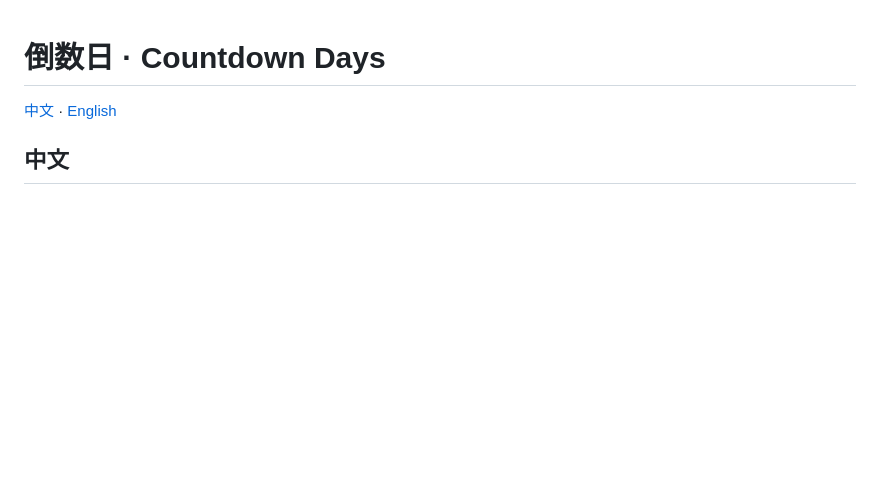
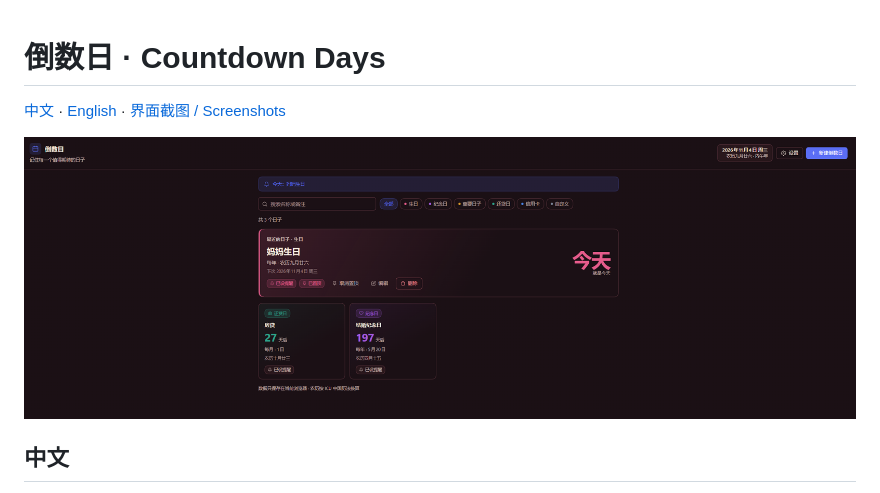
Before and after one commit to Veagau/dsh-countdown-days, a Markdown page: README.md, the part around the change. Drawn GitHub-style; pictures changed too: docs/screenshots/event-list.png (added); blank space fills up the shorter version.

Commit message:
Add countdown screenshot gallery and verification notes

```diff
--- a/README.md
+++ b/README.md
@@ -1,6 +1,8 @@
 # 倒数日 · Countdown Days
 
-[中文](#中文) · [English](#english)
+[中文](#中文) · [English](#english) · [界面截图 / Screenshots](docs/screenshots.md)
+
+![日期列表 / Event list](docs/screenshots/event-list.png)
 
 ## 中文
 
```
Also changed, not shown: docs/screenshots.md (added, +35 -0 lines), docs/screenshots/settings.png (added), docs/screenshots/test-notification.png (added).
